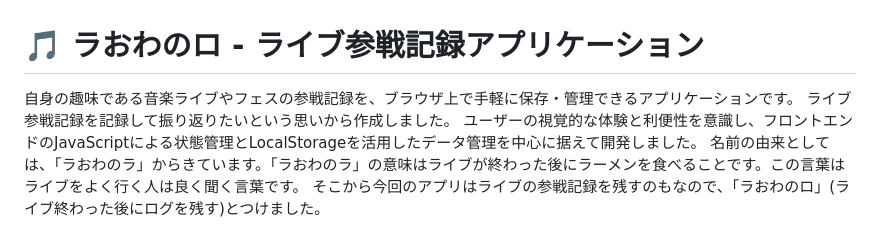
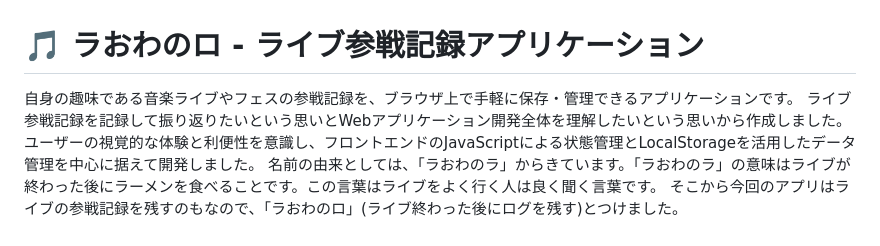
Before and after one commit to hayatonct127-gif/LiveLogApp, a Markdown page: README.md, the part around the change. Rendered like a GitHub page.

Commit message:
説明文編集
Updated the README to clarify the purpose of the application and its development motivation.

```diff
--- a/README.md
+++ b/README.md
@@ -1,7 +1,7 @@
 # 🎵 ラおわのロ - ライブ参戦記録アプリケーション
 
 自身の趣味である音楽ライブやフェスの参戦記録を、ブラウザ上で手軽に保存・管理できるアプリケーションです。
-ライブ参戦記録を記録して振り返りたいという思いから作成しました。
+ライブ参戦記録を記録して振り返りたいという思いとWebアプリケーション開発全体を理解したいという思いから作成しました。
 ユーザーの視覚的な体験と利便性を意識し、フロントエンドのJavaScriptによる状態管理とLocalStorageを活用したデータ管理を中心に据えて開発しました。
 名前の由来としては、「ラおわのラ」からきています。「ラおわのラ」の意味はライブが終わった後にラーメンを食べることです。この言葉はライブをよく行く人は良く聞く言葉です。
 そこから今回のアプリはライブの参戦記録を残すのもなので、「ラおわのロ」(ライブ終わった後にログを残す)とつけました。
```
